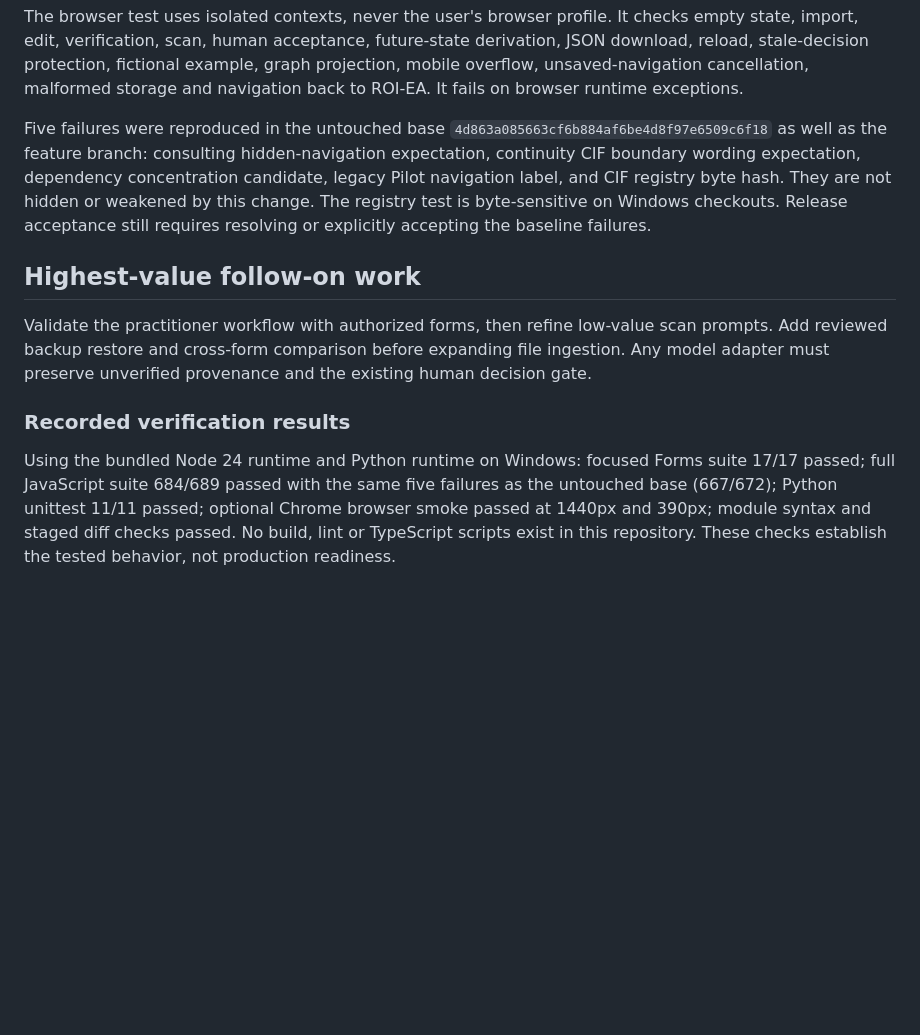
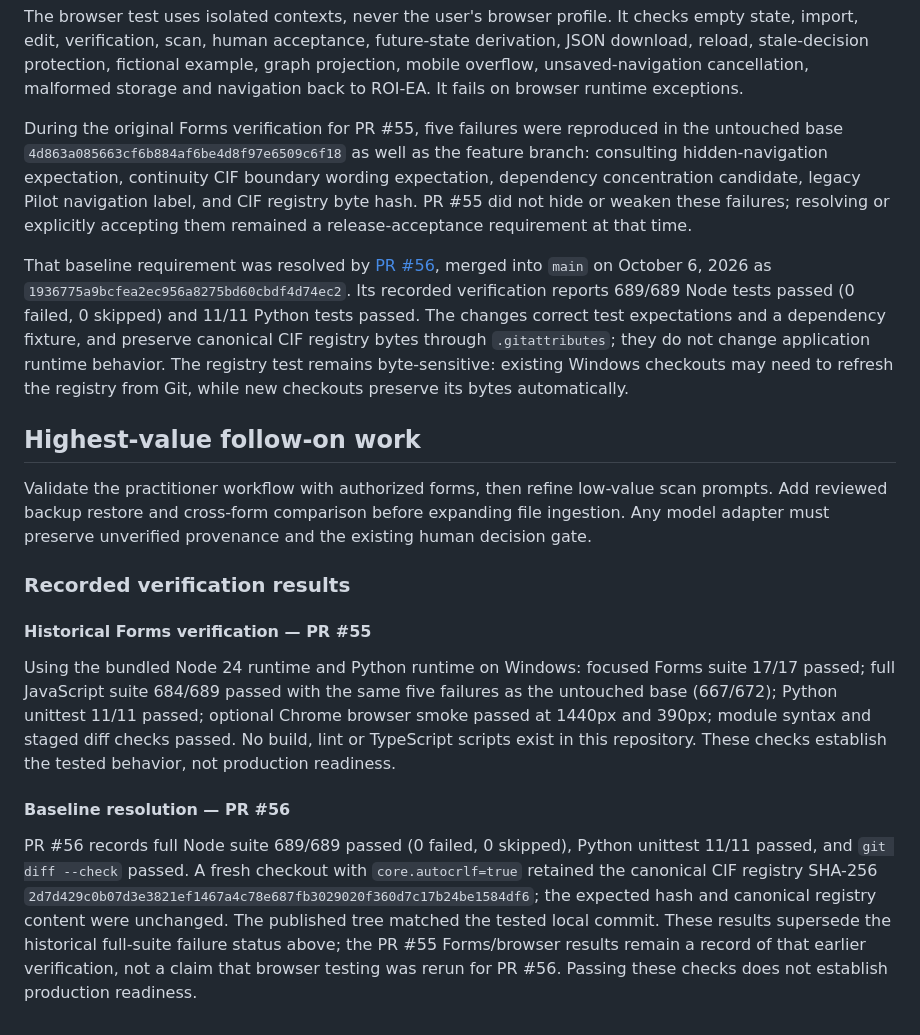
Before and after one commit to davidcjones45/roi-driven-enterprise-architect-mvp, a Markdown page: FORMS_ANALYSIS.md, the part around the change. GitHub-like rendering; blank space fills up the shorter version.

Commit message:
docs: reconcile Forms validation status after PR #56

```diff
--- a/FORMS_ANALYSIS.md
+++ b/FORMS_ANALYSIS.md
@@ -72,7 +72,9 @@ node scripts/forms-browser-smoke.mjs
 
 The browser test uses isolated contexts, never the user's browser profile. It checks empty state, import, edit, verification, scan, human acceptance, future-state derivation, JSON download, reload, stale-decision protection, fictional example, graph projection, mobile overflow, unsaved-navigation cancellation, malformed storage and navigation back to ROI-EA. It fails on browser runtime exceptions.
 
-Five failures were reproduced in the untouched base `4d863a085663cf6b884af6be4d8f97e6509c6f18` as well as the feature branch: consulting hidden-navigation expectation, continuity CIF boundary wording expectation, dependency concentration candidate, legacy Pilot navigation label, and CIF registry byte hash. They are not hidden or weakened by this change. The registry test is byte-sensitive on Windows checkouts. Release acceptance still requires resolving or explicitly accepting the baseline failures.
+During the original Forms verification for PR #55, five failures were reproduced in the untouched base `4d863a085663cf6b884af6be4d8f97e6509c6f18` as well as the feature branch: consulting hidden-navigation expectation, continuity CIF boundary wording expectation, dependency concentration candidate, legacy Pilot navigation label, and CIF registry byte hash. PR #55 did not hide or weaken these failures; resolving or explicitly accepting them remained a release-acceptance requirement at that time.
+
+That baseline requirement was resolved by [PR #56](https://github.com/davidcjones45/roi-driven-enterprise-architect-mvp/pull/56), merged into `main` on October 6, 2026 as `1936775a9bcfea2ec956a8275bd60cbdf4d74ec2`. Its recorded verification reports 689/689 Node tests passed (0 failed, 0 skipped) and 11/11 Python tests passed. The changes correct test expectations and a dependency fixture, and preserve canonical CIF registry bytes through `.gitattributes`; they do not change application runtime behavior. The registry test remains byte-sensitive: existing Windows checkouts may need to refresh the registry from Git, while new checkouts preserve its bytes automatically.
 
 ## Highest-value follow-on work
 
@@ -81,4 +83,10 @@ Validate the practitioner workflow with authorized forms, then refine low-value
 
 ### Recorded verification results
 
+#### Historical Forms verification — PR #55
+
 Using the bundled Node 24 runtime and Python runtime on Windows: focused Forms suite 17/17 passed; full JavaScript suite 684/689 passed with the same five failures as the untouched base (667/672); Python unittest 11/11 passed; optional Chrome browser smoke passed at 1440px and 390px; module syntax and staged diff checks passed. No build, lint or TypeScript scripts exist in this repository. These checks establish the tested behavior, not production readiness.
+
+#### Baseline resolution — PR #56
+
+PR #56 records full Node suite 689/689 passed (0 failed, 0 skipped), Python unittest 11/11 passed, and `git diff --check` passed. A fresh checkout with `core.autocrlf=true` retained the canonical CIF registry SHA-256 `2d7d429c0b07d3e3821ef1467a4c78e687fb3029020f360d7c17b24be1584df6`; the expected hash and canonical registry content were unchanged. The published tree matched the tested local commit. These results supersede the historical full-suite failure status above; the PR #55 Forms/browser results remain a record of that earlier verification, not a claim that browser testing was rerun for PR #56. Passing these checks does not establish production readiness.
```
